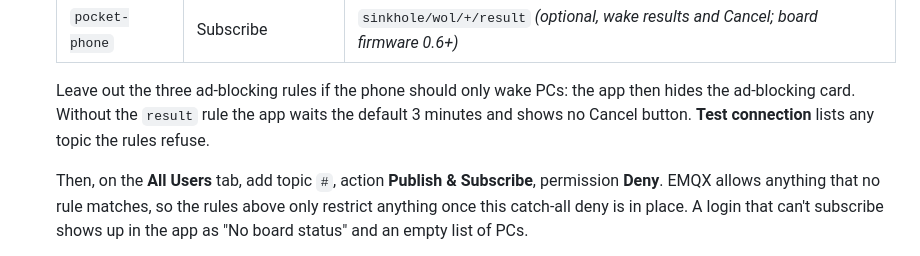
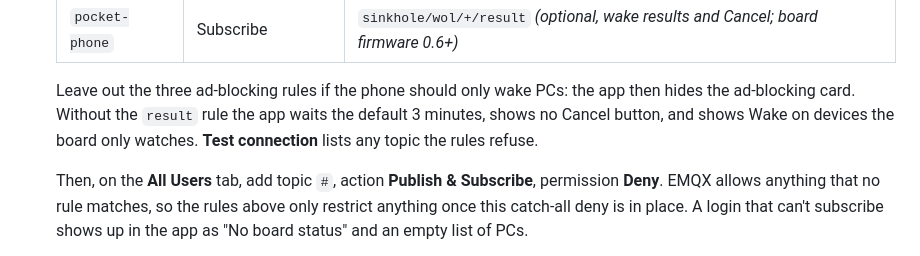
Before and after one commit to joanrra2/pocket-wake, a Markdown page: docs/SETUP.md, the part around the change. Drawn GitHub-style.

```diff
--- a/docs/SETUP.md
+++ b/docs/SETUP.md
@@ -126,7 +126,8 @@ so they may differ slightly.
 
    Leave out the three ad-blocking rules if the phone should only wake PCs: the app then
    hides the ad-blocking card. Without the `result` rule the app waits the default
-   3 minutes and shows no Cancel button. **Test connection** lists any topic the rules
+   3 minutes, shows no Cancel button, and shows Wake on devices the board only watches.
+   **Test connection** lists any topic the rules
    refuse.
 
    Then, on the **All Users** tab, add topic `#`, action **Publish & Subscribe**,
```
Also changed, not shown: README.md (+4 -2 lines), ROADMAP.md (+2 -0 lines), docs/screenshots/cant-connect.png, docs/screenshots/home-dark.png, docs/screenshots/home.png, 11 other files.
